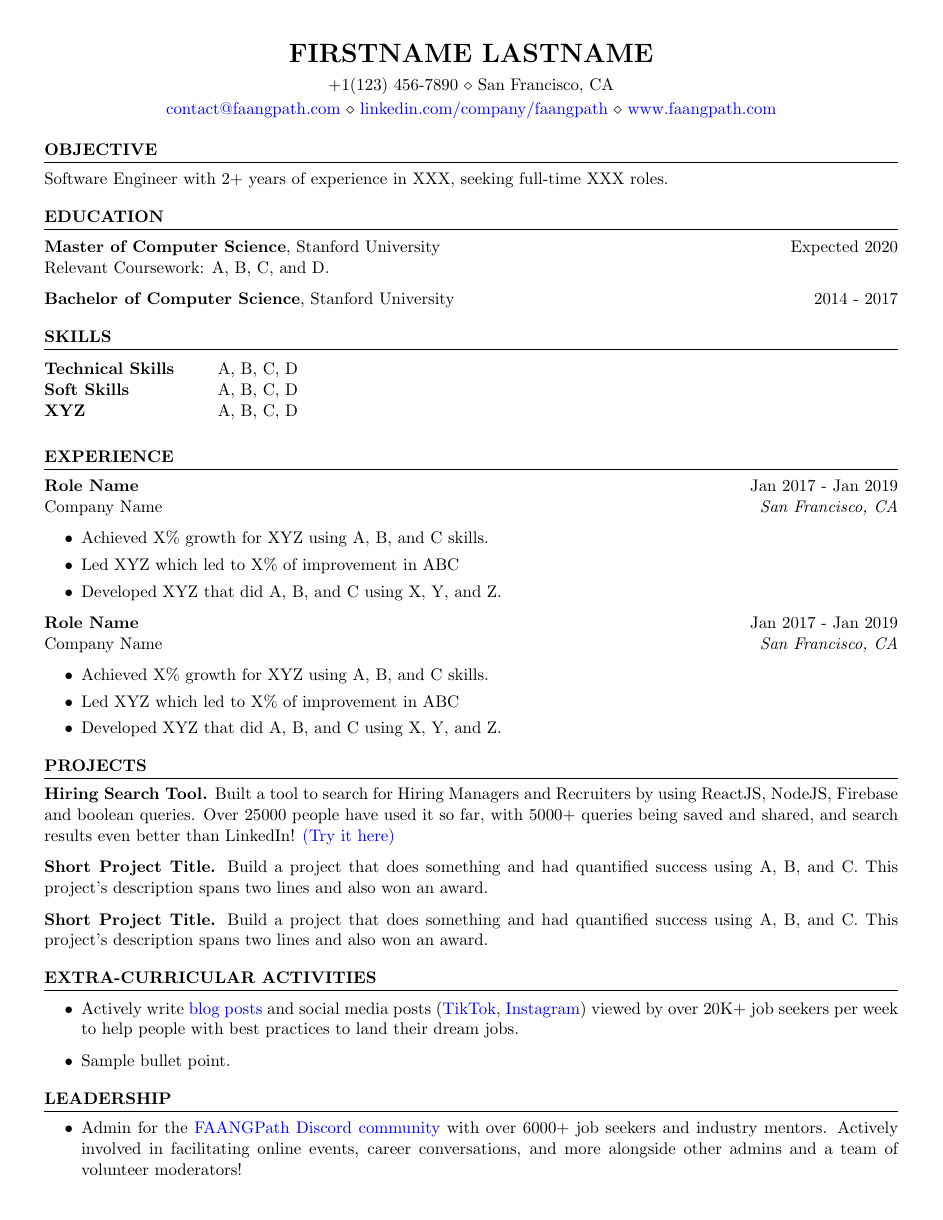
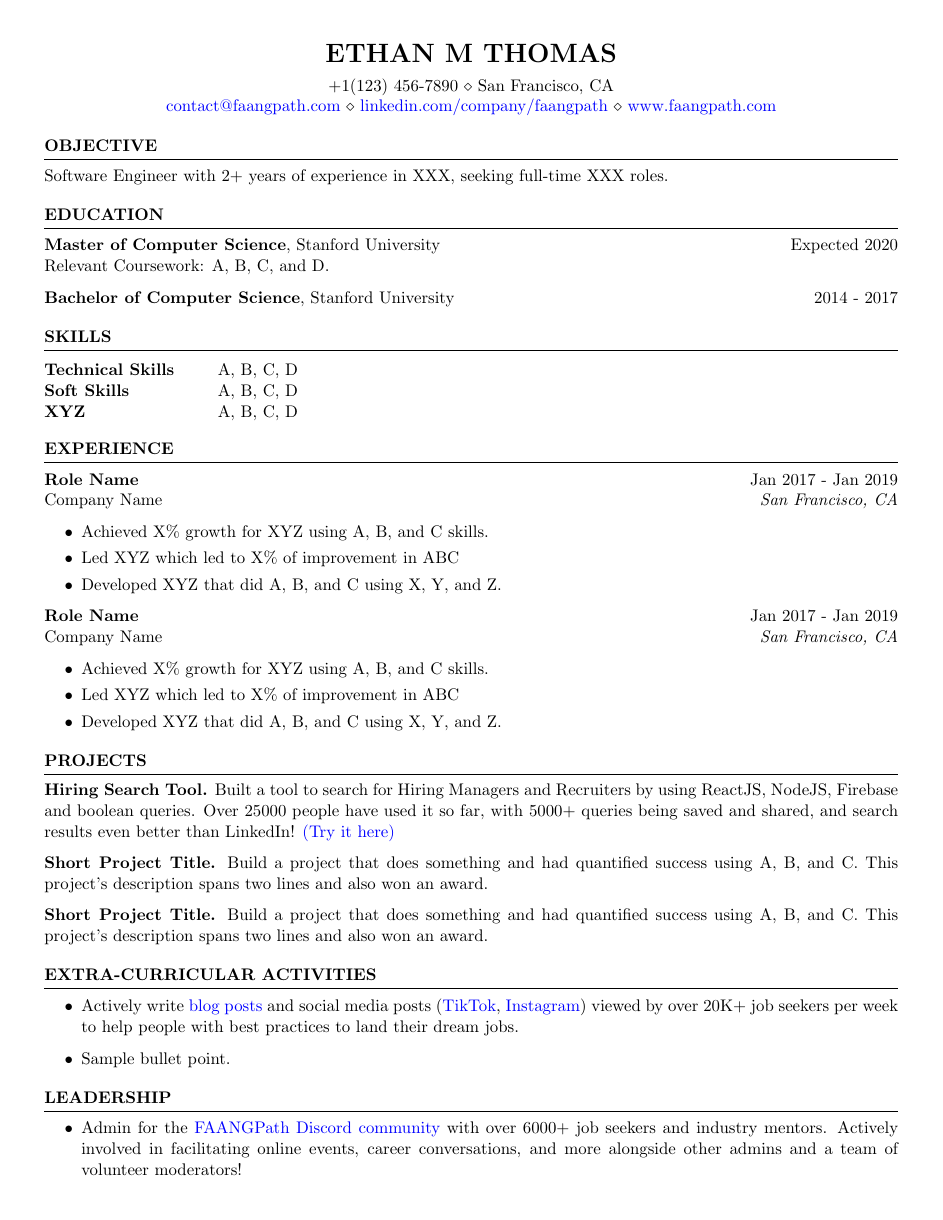
Before and after one commit to ethmth/resume, a LaTeX CV (resume.tex, which reads resume.cls): the whole page. Compiled offline with pdfLaTeX.

Commit message:
cleaned up project

```diff
--- a/resume.cls
+++ /dev/null
@@ -1,139 +0,0 @@
-%%%%%%%%%%%%%%%%%%%%%%%%%%%%%%%%%%%%%%%%%
-% Medium Length Professional CV - RESUME CLASS FILE
-%
-% This template has been downloaded from:
-% http://www.LaTeXTemplates.com
-%
-% This class file defines the structure and design of the template.
-%
-% Original header:
-% Copyright (C) 2010 by Trey Hunner
-%
-% Copying and distribution of this file, with or without modification,
-% are permitted in any medium without royalty provided the copyright
-% notice and this notice are preserved. This file is offered as-is,
-% without any warranty.
-%
-% Created by Trey Hunner and modified by www.LaTeXTemplates.com
-%
-%%%%%%%%%%%%%%%%%%%%%%%%%%%%%%%%%%%%%%%%%
-
-\ProvidesClass{resume}[2010/07/10 v0.9 Resume class]
-
-\LoadClass[11pt,letterpaper]{article} % Font size and paper type
-
-\usepackage[parfill]{parskip} % Remove paragraph indentation
-\usepackage{array} % Required for boldface (\bf and \bfseries) tabular columns
-\usepackage{ifthen} % Required for ifthenelse statements
-
-\usepackage{hyperref}
-\hypersetup{
-    colorlinks=true,
-    linkcolor=blue,
-    filecolor=magenta,
-    urlcolor=blue,
-}
-
-\pagestyle{empty} % Suppress page numbers
-
-%----------------------------------------------------------------------------------------
-%	HEADINGS COMMANDS: Commands for printing name and address
-%----------------------------------------------------------------------------------------
-
-\def \name#1{\def\@name{#1}} % Defines the \name command to set name
-\def \@name {} % Sets \@name to empty by default
-
-\def \addressSep {$\diamond$} % Set default address separator to a diamond
-
-% One, two or three address lines can be specified
-\let \@addressone \relax
-\let \@addresstwo \relax
-\let \@addressthree \relax
-
-% \address command can be used to set the first, second, and third address (last 2 optional)
-\def \address #1{
-  \@ifundefined{@addresstwo}{
-    \def \@addresstwo {#1}
-  }{
-  \@ifundefined{@addressthree}{
-  \def \@addressthree {#1}
-  }{
-     \def \@addressone {#1}
-  }}
-}
-
-% \printaddress is used to style an address line (given as input)
-\def \printaddress #1{
-  \begingroup
-    \def \\ {\addressSep\ }
-    \centerline{#1}
-  \endgroup
-  \par
-  \addressskip
-}
-
-% \printname is used to print the name as a page header
-\def \printname {
-  \begingroup
-    \hfil{\MakeUppercase{\namesize\bf \@name}}\hfil
-    \nameskip\break
-  \endgroup
-}
-
-%----------------------------------------------------------------------------------------
-%	PRINT THE HEADING LINES
-%----------------------------------------------------------------------------------------
-
-\let\ori@document=\document
-\renewcommand{\document}{
-  \ori@document  % Begin document
-  \printname % Print the name specified with \name
-  \@ifundefined{@addressone}{}{ % Print the first address if specified
-    \printaddress{\@addressone}}
-  \@ifundefined{@addresstwo}{}{ % Print the second address if specified
-    \printaddress{\@addresstwo}}
-     \@ifundefined{@addressthree}{}{ % Print the third address if specified
-    \printaddress{\@addressthree}}
-}
-
-%----------------------------------------------------------------------------------------
-%	SECTION FORMATTING
-%----------------------------------------------------------------------------------------
-
-% Defines the rSection environment for the large sections within the CV
-\newenvironment{rSection}[1]{ % 1 input argument - section name
-  \sectionskip
-  \MakeUppercase{{\bf #1}} % Section title
-  \sectionlineskip
-  \hrule % Horizontal line
-  \begin{list}{}{ % List for each individual item in the section
-    \setlength{\leftmargin}{0em} % Margin within the section
-  }
-  \item[]
-}{
-  \end{list}
-}
-
-%----------------------------------------------------------------------------------------
-%	WORK EXPERIENCE FORMATTING
-%----------------------------------------------------------------------------------------
-
-\newenvironment{rSubsection}[4]{ % 4 input arguments - company name, year(s) employed, job title and location
- {\bf #1} \hfill {#2} % Bold company name and date on the right
- \ifthenelse{\equal{#3}{}}{}{ % If the third argument is not specified, don't print the job title and location line
-  \\
-  {\em #3} \hfill {\em #4} % Italic job title and location
-  }\smallskip
-  \begin{list}{$\cdot$}{\leftmargin=0em} % \cdot used for bullets, no indentation
-   \itemsep -0.5em \vspace{-0.5em} % Compress items in list together for aesthetics
-  }{
-  \end{list}
-  \vspace{0.5em} % Some space after the list of bullet points
-}
-
-% The below commands define the whitespace after certain things in the document - they can be \smallskip, \medskip or \bigskip
-\def\namesize{\LARGE} % Size of the name at the top of the document
-\def\addressskip{\smallskip} % The space between the two address (or phone/email) lines
-\def\sectionlineskip{\medskip} % The space above the horizontal line for each section
-\def\nameskip{\medskip} % The space after your name at the top
-\def\sectionskip{\medskip} % The space after the heading section
--- a/resume.tex
+++ b/resume.tex
@@ -4,54 +26,91 @@
 \newcommand{\tab}[1]{\hspace{.2667\textwidth}\rlap{#1}}
 \newcommand{\itab}[1]{\hspace{0em}\rlap{#1}}
-\name{Firstname Lastname} % Your name
-% You can merge both of these into a single line, if you do not have a website.
-\address{+1(123) 456-7890 \\ San Francisco, CA}
-\address{\href{mailto:contact@faangpath.com}{contact@faangpath.com} \\ \href{https://linkedin.com/company/faangpath}{linkedin.com/company/faangpath} \\ \href{www.faangpath.com}{www.faangpath.com}}  %
 
 \begin{document}
+% NAME
+\begingroup
+    %\hfil{\MakeUppercase{\LARGE\bf Ethan M Thomas}}
+    \centerline{\MakeUppercase{\LARGE\bf Ethan M Thomas}}
+    % \medskip\break
+    \medskip
+    % \break
+\endgroup
+
+% ADDRESS LINE 1
+\begingroup
+\centerline{+1(123) 456-7890 $ \diamond $ San Francisco, CA}
+\endgroup
+\par
+
+% ADDRESS LINE 2
+\begingroup
+\centerline{\href{mailto:contact@faangpath.com}{contact@faangpath.com} $ \diamond $ \href{https://linkedin.com/company/faangpath}{linkedin.com/company/faangpath} $ \diamond $ \href{www.faangpath.com}{www.faangpath.com}}
+\endgroup
+\par
 
 %----------------------------------------------------------------------------------------
 %	OBJECTIVE
 %----------------------------------------------------------------------------------------
 
-\begin{rSection}{OBJECTIVE}
+\medskip
+\MakeUppercase{{\bf Objective}} % Section title
+\medskip
+\hrule % Horizontal line
+\begin{list}{}{\setlength{\leftmargin}{0em}}
+\item
+    {Software Engineer with 2+ years of experience in XXX, seeking full-time XXX roles.}
+\end{list}
 
-{Software Engineer with 2+ years of experience in XXX, seeking full-time XXX roles.}
-
-
-\end{rSection}
 %----------------------------------------------------------------------------------------
 %	EDUCATION SECTION
 %----------------------------------------------------------------------------------------
 
-\begin{rSection}{Education}
-
+\medskip
+\MakeUppercase{{\bf Education}} % Section title
+\medskip
+\hrule % Horizontal line
+\begin{list}{}{\setlength{\leftmargin}{0em}}
+\item
 {\bf Master of Computer Science}, Stanford University \hfill {Expected 2020}\\
 Relevant Coursework: A, B, C, and D.
-
+\item
 {\bf Bachelor of Computer Science}, Stanford University \hfill {2014 - 2017}
 %Minor in Linguistics \smallskip \\
 %Member of Eta Kappa Nu \\
 %Member of Upsilon Pi Epsilon \\
+\end{list}
 
-
-\end{rSection}
 
 %----------------------------------------------------------------------------------------
 % TECHINICAL STRENGTHS
 %----------------------------------------------------------------------------------------
-\begin{rSection}{SKILLS}
 
+\medskip
+\MakeUppercase{{\bf Skills}} % Section title
+\medskip
+\hrule % Horizontal line
+\begin{list}{}{\setlength{\leftmargin}{0em}}
+\item
 \begin{tabular}{ @{} >{\bfseries}l @{\hspace{6ex}} l }
     Technical Skills & A, B, C, D
     \\
     Soft Skills & A, B, C, D\\
     XYZ & A, B, C, D\\
-\end{tabular}\\
-\end{rSection}
+    \end{tabular}
+\end{list}
 
-\begin{rSection}{EXPERIENCE}
 
+%----------------------------------------------------------------------------------------
+% EXPERIENCE
+%----------------------------------------------------------------------------------------
+
+
+\medskip
+\MakeUppercase{{\bf Experience}} % Section title
+\medskip
+\hrule % Horizontal line
+\begin{list}{}{\setlength{\leftmargin}{0em}}
+\item
 \textbf{Role Name} \hfill Jan 2017 - Jan 2019\\
 Company Name \hfill \textit{San Francisco, CA}
  \begin{itemize}
@@ -69,38 +129,51 @@ Company Name \hfill \textit{San Francisco, CA}
       \item Led XYZ which led to X\% of improvement in ABC
      \item Developed XYZ that did A, B, and C using X, Y, and Z.
   \end{itemize}
-
-\end{rSection}
+\end{list}
 
 %----------------------------------------------------------------------------------------
 %	WORK EXPERIENCE SECTION
 %----------------------------------------------------------------------------------------
 
-\begin{rSection}{PROJECTS}
+\medskip
+\MakeUppercase{{\bf Projects}} % Section title
+\medskip
+\hrule % Horizontal line
+\begin{list}{}{\setlength{\leftmargin}{0em}}
+\item % needed for spacing
 \vspace{-1.25em}
 \item \textbf{Hiring Search Tool.} {Built a tool to search for Hiring Managers and Recruiters by using ReactJS, NodeJS, Firebase and boolean queries. Over 25000 people have used it so far, with 5000+ queries being saved and shared, and search results even better than LinkedIn! \href{https://hiring-search.careerflow.ai/}{(Try it here)}}
 \item \textbf{Short Project Title.} {Build a project that does something and had quantified success using A, B, and C. This project's description spans two lines and also won an award.}
 \item \textbf{Short Project Title.} {Build a project that does something and had quantified success using A, B, and C. This project's description spans two lines and also won an award.}
-\end{rSection}
+\end{list}
 
 %----------------------------------------------------------------------------------------
-\begin{rSection}{Extra-Curricular Activities}
+
+\medskip
+\MakeUppercase{{\bf Extra-Curricular Activities}} % Section title
+\medskip
+\hrule % Horizontal line
+\begin{list}{}{\setlength{\leftmargin}{0em}}
+\item
 \begin{itemize}
     \item 	Actively write \href{https://www.faangpath.com/blog/}{blog posts} and social media posts (\href{https://www.tiktok.com/@faangpath}{TikTok}, \href{https://www.instagram.com/faangpath/?hl=en}{Instagram}) viewed by over 20K+ job seekers per week to help people with best practices to land their dream jobs.
     \item	Sample bullet point.
 \end{itemize}
+\end{list}
 
 
-\end{rSection}
+%----------------------------------------------------------------------------------------
 
-%----------------------------------------------------------------------------------------
-\begin{rSection}{Leadership}
+\medskip
+\MakeUppercase{{\bf Leadership}} % Section title
+\medskip
+\hrule % Horizontal line
+\begin{list}{}{\setlength{\leftmargin}{0em}}
+\item
 \begin{itemize}
     \item Admin for the \href{https://discord.com/invite/WWbjEaZ}{FAANGPath Discord community} with over 6000+ job seekers and industry mentors. Actively involved in facilitating online events, career conversations, and more alongside other admins and a team of volunteer moderators!
 \end{itemize}
-
-
-\end{rSection}
+\end{list}
 
 
 \end{document}
```
Also changed, not shown: myresume.tex (deleted, +0 -179 lines), myresume.pdf (deleted), resume.pdf (added), resumeold.pdf (deleted), resume.tex (27 more changed lines), 3 other files. Lines whose indentation alone changed are shown as unchanged.
